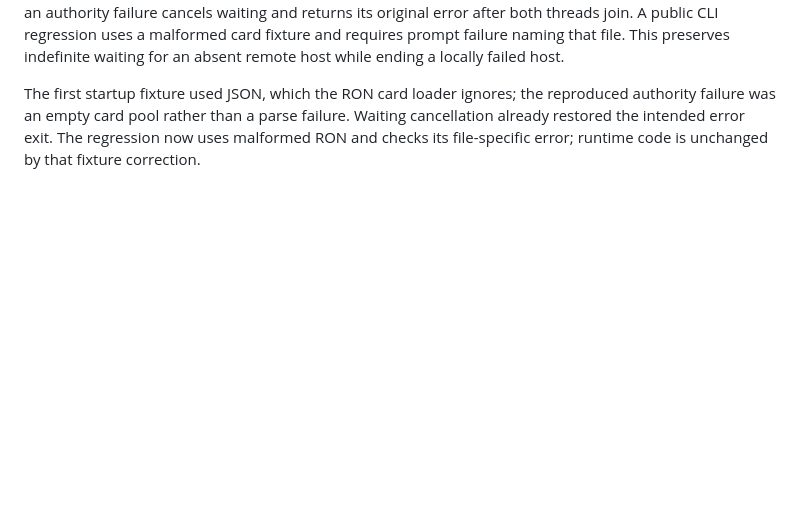
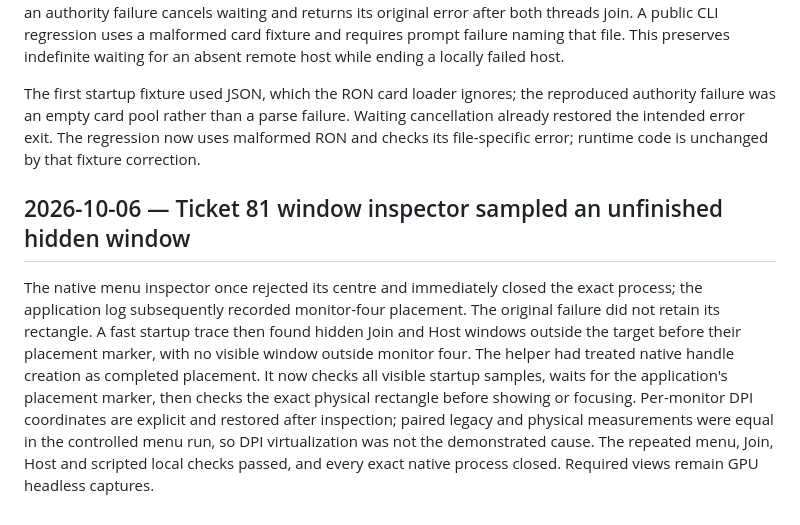
Before and after one commit to adamerose/rounds-clone, a Markdown page: docs/postmortems.md, the part around the change. Drawn GitHub-style; blank space fills up the shorter version.

Commit message:
Record native startup inspection correction #81
Provider-Session-Id: codex:01a10efb-452f-7e52-a19e-e83483327e9c

```diff
--- a/docs/postmortems.md
+++ b/docs/postmortems.md
@@ -171,3 +171,11 @@ A public CLI regression uses a malformed card fixture and requires prompt failur
 
 The first startup fixture used JSON, which the RON card loader ignores; the reproduced authority failure was an empty card pool rather than a parse failure.
 Waiting cancellation already restored the intended error exit. The regression now uses malformed RON and checks its file-specific error; runtime code is unchanged by that fixture correction.
+
+## 2026-10-06 — Ticket 81 window inspector sampled an unfinished hidden window
+
+The native menu inspector once rejected its centre and immediately closed the exact process; the application log subsequently recorded monitor-four placement.
+The original failure did not retain its rectangle. A fast startup trace then found hidden Join and Host windows outside the target before their placement marker, with no visible window outside monitor four.
+The helper had treated native handle creation as completed placement. It now checks all visible startup samples, waits for the application's placement marker, then checks the exact physical rectangle before showing or focusing.
+Per-monitor DPI coordinates are explicit and restored after inspection; paired legacy and physical measurements were equal in the controlled menu run, so DPI virtualization was not the demonstrated cause.
+The repeated menu, Join, Host and scripted local checks passed, and every exact native process closed. Required views remain GPU headless captures.
```
